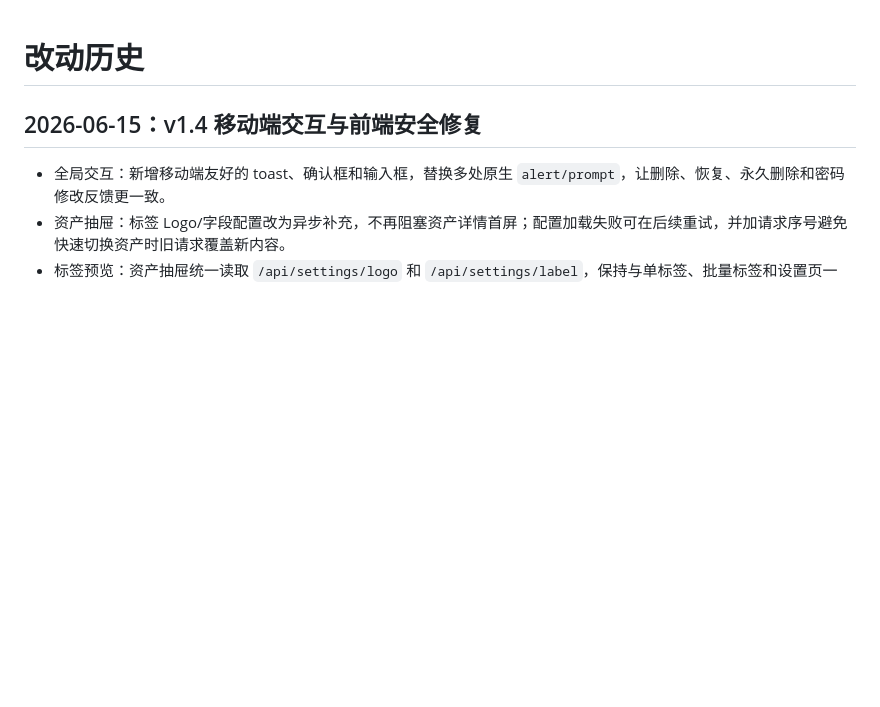
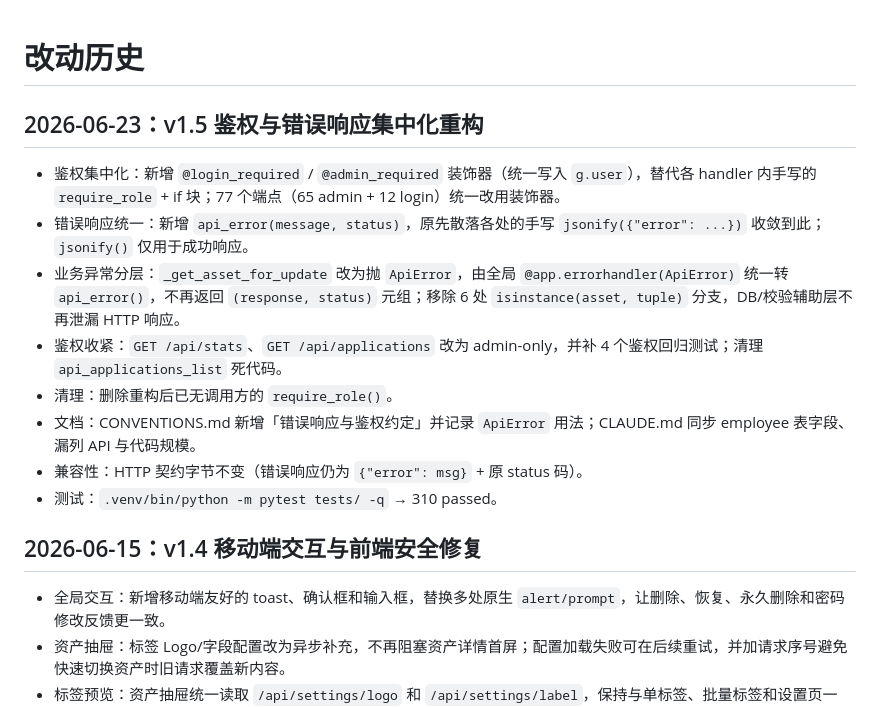
Before and after one commit to yobai-cc/it-asset-manager, a Markdown page: CHANGELOG.md, the part around the change. Drawn GitHub-style; blank space fills up the shorter version.

Commit message:
Release v1.5: 鉴权与错误响应集中化重构
CHANGELOG 新增 v1.5 条目；README 版本徽章与下载链接升至 v1.5；
CLAUDE.md 同步代码规模（~3210 行）与测试数（310）。

Co-Authored-By: Claude <noreply@anthropic.com>

```diff
--- a/CHANGELOG.md
+++ b/CHANGELOG.md
@@ -1,4 +1,15 @@
 # 改动历史
+
+## 2026-06-23：v1.5 鉴权与错误响应集中化重构
+
+- 鉴权集中化：新增 `@login_required` / `@admin_required` 装饰器（统一写入 `g.user`），替代各 handler 内手写的 `require_role` + if 块；77 个端点（65 admin + 12 login）统一改用装饰器。
+- 错误响应统一：新增 `api_error(message, status)`，原先散落各处的手写 `jsonify({"error": ...})` 收敛到此；`jsonify()` 仅用于成功响应。
+- 业务异常分层：`_get_asset_for_update` 改为抛 `ApiError`，由全局 `@app.errorhandler(ApiError)` 统一转 `api_error()`，不再返回 `(response, status)` 元组；移除 6 处 `isinstance(asset, tuple)` 分支，DB/校验辅助层不再泄漏 HTTP 响应。
+- 鉴权收紧：`GET /api/stats`、`GET /api/applications` 改为 admin-only，并补 4 个鉴权回归测试；清理 `api_applications_list` 死代码。
+- 清理：删除重构后已无调用方的 `require_role()`。
+- 文档：CONVENTIONS.md 新增「错误响应与鉴权约定」并记录 `ApiError` 用法；CLAUDE.md 同步 employee 表字段、漏列 API 与代码规模。
+- 兼容性：HTTP 契约字节不变（错误响应仍为 `{"error": msg}` + 原 status 码）。
+- 测试：`.venv/bin/python -m pytest tests/ -q` → 310 passed。
 
 ## 2026-06-15：v1.4 移动端交互与前端安全修复
 
```
Also changed, not shown: CLAUDE.md (+3 -3 lines), README.md (+1 -1 lines).
